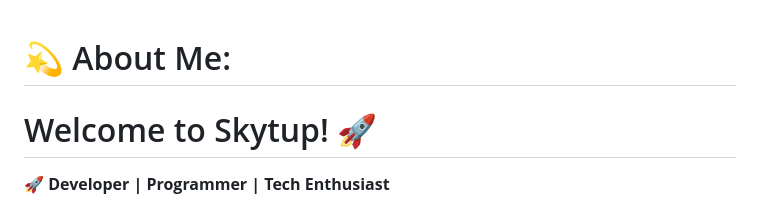
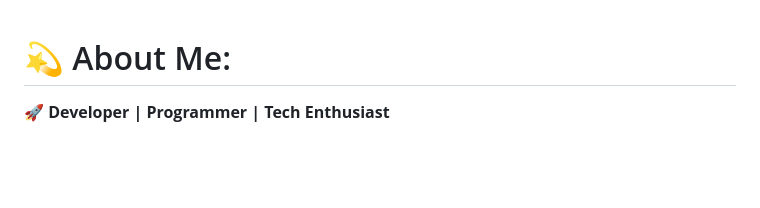
Before and after one commit to akash2v/akash2v, a Markdown page: README.md, the part around one of its changes. Rendered like a GitHub page; blank space fills up the shorter version.

```diff
--- a/README.md
+++ b/README.md
@@ -1,5 +1,4 @@
 # 💫 About Me:
-<h1>Welcome to Skytup! 🚀</h1>
 
 **🚀 Developer | Programmer | Tech Enthusiast**
 
```
Also changed, not shown: other parts of README.md (+1 -1 lines).
